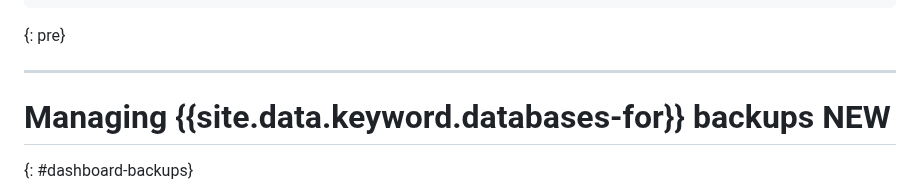
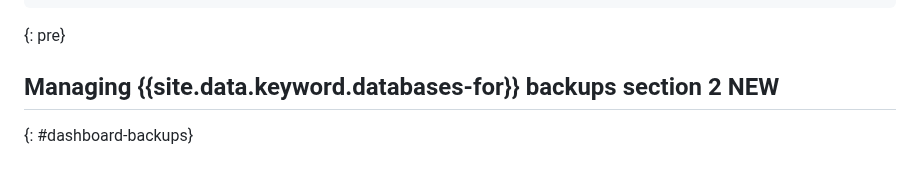
Before and after one commit to ibm-cloud-docs/databases-for-redis, a Markdown page: howto-upgrading.md, the part around one of its changes. GitHub-like rendering.

````diff
--- a/howto-upgrading.md
+++ b/howto-upgrading.md
@@ -99,9 +99,8 @@ curl -X POST \
 ```
 {: pre}
 
-------------------------------------------
 
-# Managing {{site.data.keyword.databases-for}} backups NEW
+## Managing {{site.data.keyword.databases-for}} backups section 2 NEW
 {: #dashboard-backups}
 
 Backups for {{site.data.keyword.databases-for}} instances are accessible from the _Backups_ tab of your instance's dashboard. Here is some additional general information about backups:
````
Also changed, not shown: other parts of howto-upgrading.md (+1 -1 lines), backups-list.png (added).
